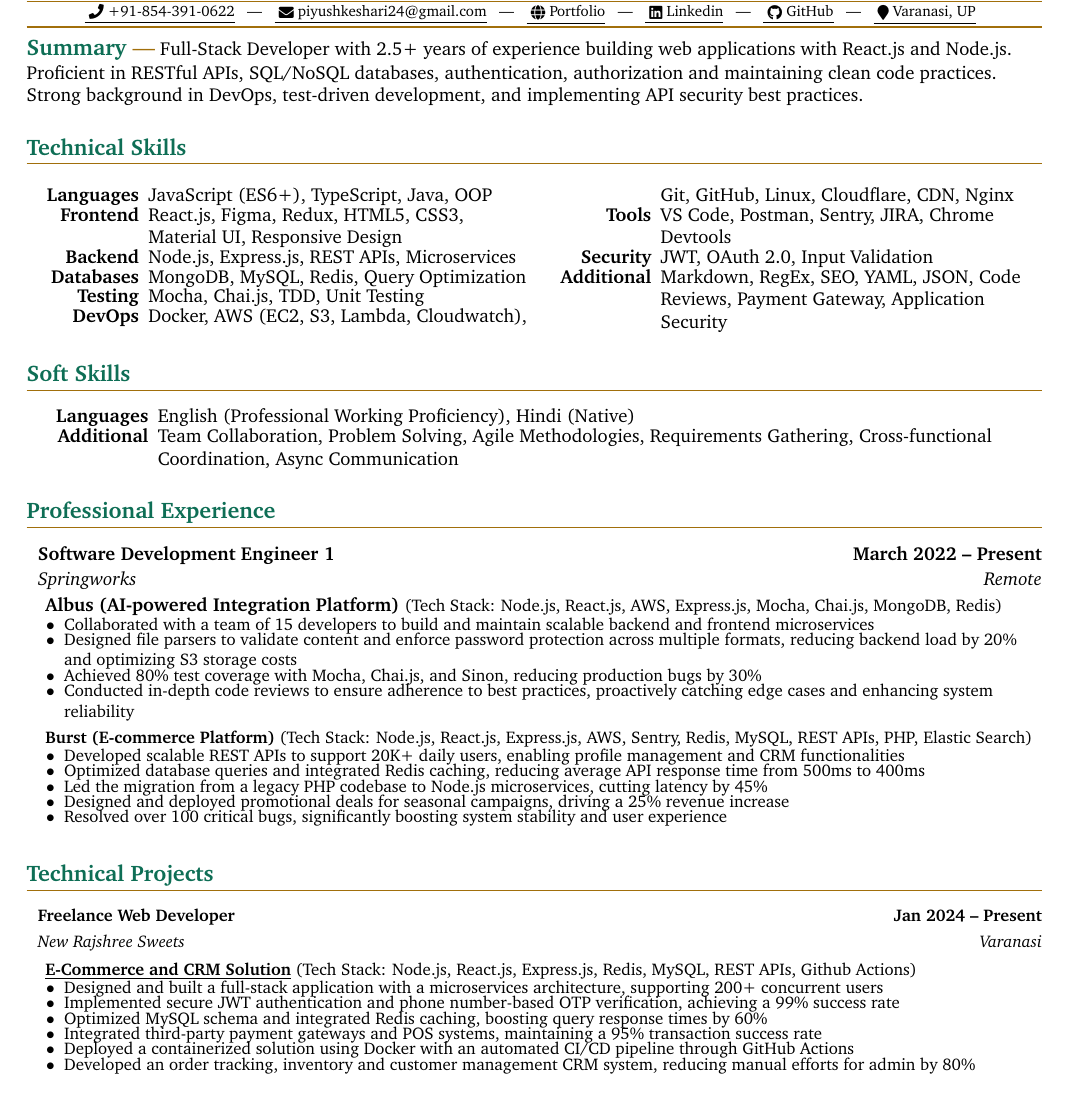
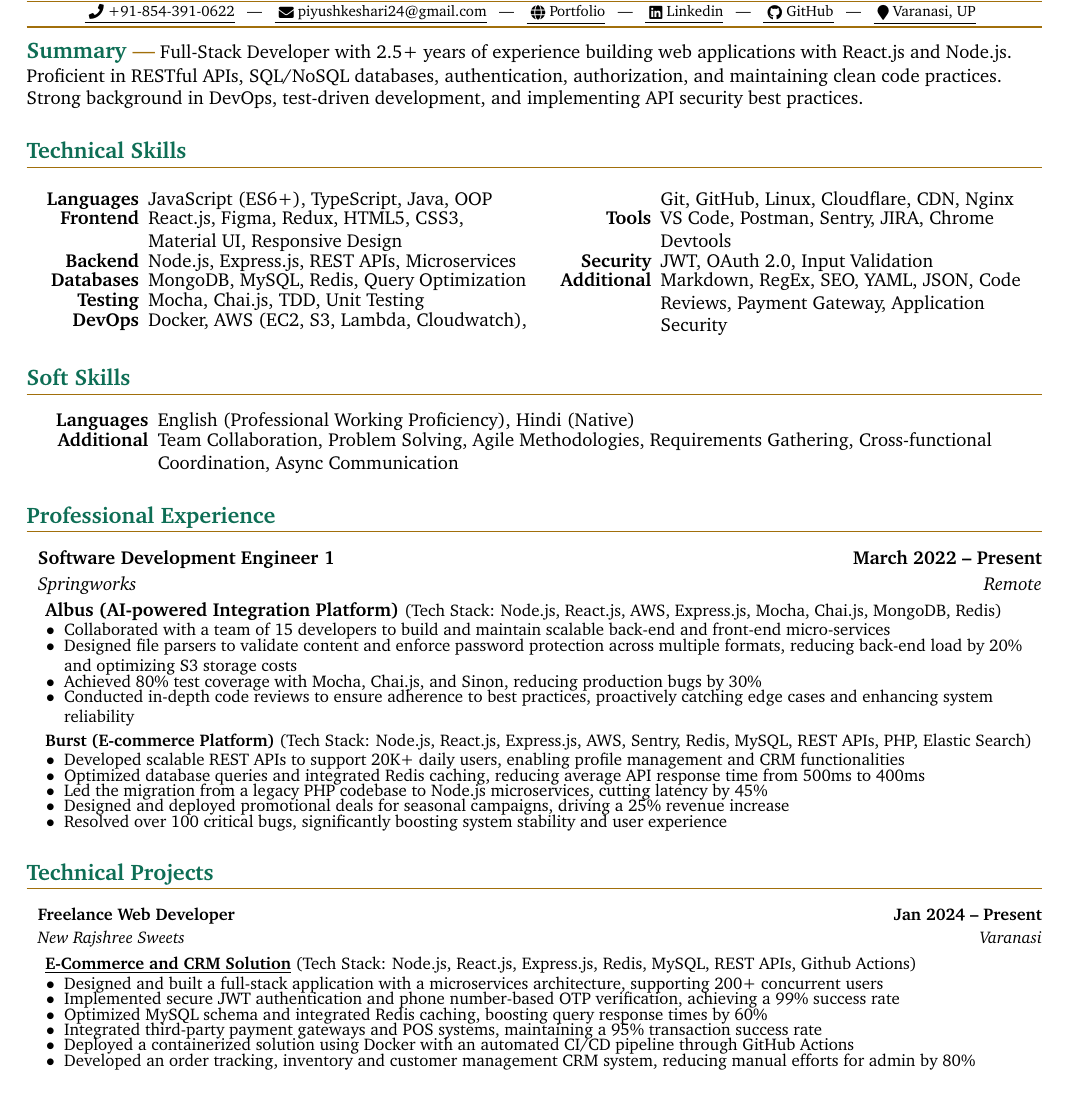
Before and after one commit to KeshariPiyush24/KeshariPiyush24.github.io, a LaTeX CV (src/assets/Resume.tex): part of the page, cut so that both start at the same text. Compiled offline with pdfLaTeX.

Commit message:
made consistent styling

```diff
--- a/src/assets/Resume.tex
+++ b/src/assets/Resume.tex
@@ -135,57 +124,63 @@
 	\vspace{1pt}
 	\headingIt{Springworks}{Remote}
 	\vspace{2pt}
-\hspace{10pt}\textbf{Albus (AI-powered Integration Platform)} \small{(Tech Stack: Node.js, React.js, AWS, Express.js, Mocha, Chai.js, MongoDB, Redis)}
+	\hspace{10pt}\textbf{Albus} \textbf{(AI-powered Integration Platform)} \small{(Tech Stack: Node.js, React.js, AWS, Express.js, Mocha, Chai.js, MongoDB, Redis)}
 	\vspace{1pt}
 	\begin{resume_list}
-    \item Collaborated with a team of 15 developers to build and maintain scalable backend and frontend microservices
-    \item Designed file parsers to validate content and enforce password protection across multiple formats, reducing backend load by 20\% and optimizing S3 storage costs
-    \item Achieved 80\% test coverage with Mocha, Chai.js, and Sinon, reducing production bugs by 30\%
-    \item Conducted in-depth code reviews to ensure adherence to best practices, proactively catching edge cases and enhancing system reliability
+		\item Collaborated with a team of 15 developers to build and maintain scalable
+		back-end and front-end micro-services \item Designed file parsers to validate
+		content and enforce password protection across multiple formats, reducing
+		back-end load by 20\% and optimizing S3 storage costs \item Achieved 80\%
+		test coverage with Mocha, Chai.js, and Sinon, reducing production bugs by 30\%
+		\item Conducted in-depth code reviews to ensure adherence to best practices,
+		proactively catching edge cases and enhancing system reliability
 	\end{resume_list}
-\vspace{4pt}
 
-\hspace{10pt}\textbf{Burst (E-commerce Platform)} \small{(Tech Stack: Node.js, React.js, Express.js, AWS, Sentry, Redis, MySQL, REST APIs, PHP, Elastic Search)}
+	\vspace{2pt}
+
+	\hspace{10pt}\textbf{Burst} \textbf{(E-commerce Platform)} \small{(Tech Stack: Node.js, React.js, Express.js, AWS, Sentry, Redis, MySQL, REST APIs, PHP, Elastic Search)}
 	\vspace{1pt}
 	\begin{resume_list}
-    \item Developed scalable REST APIs to support 20K+ daily users, enabling profile management and CRM functionalities
-    \item Optimized database queries and integrated Redis caching, reducing average API response time from 500ms to 400ms
-    \item Led the migration from a legacy PHP codebase to Node.js microservices, cutting latency by 45\%
-    \item Designed and deployed promotional deals for seasonal campaigns, driving a 25\% revenue increase
-    \item Resolved over 100 critical bugs, significantly boosting system stability and user experience
+		\item Developed scalable REST APIs to support 20K+ daily users, enabling profile
+		management and CRM functionalities \item Optimized database queries and integrated
+		Redis caching, reducing average API response time from 500ms to 400ms \item
+		Led the migration from a legacy PHP codebase to Node.js microservices, cutting
+		latency by 45\% \item Designed and deployed promotional deals for seasonal
+		campaigns, driving a 25\% revenue increase \item Resolved over 100 critical
+		bugs, significantly boosting system stability and user experience
 	\end{resume_list}
-\vspace{4pt}
 
 	\section{Technical Projects}
 	\headingBf{Freelance Web Developer}{Jan 2024 -- Present}
+	\vspace{1pt}
+	\headingIt{New Rajshree Sweets}{Varanasi}
 	\vspace{2pt}
-\headingIt{New Rajshree Sweets}{Varanasi}
-\vspace{3pt}
-\hspace{10pt}\textbf{\href{https://newrajshreesweets.com}{\underline{E-Commerce and CRM Solution}}} \small{(Tech Stack: Node.js, React.js, Express.js, Redis, MySQL, REST APIs, Github Actions)}
+	\hspace{10pt}\textbf{\href{https://newrajshreesweets.com}{\underline{E-Commerce and CRM Solution}}}
+	\small{(Tech Stack: Node.js, React.js, Express.js, Redis, MySQL, REST APIs, Github Actions)}
 	\vspace{1pt}
 	\begin{resume_list}
-    \item Designed and built a full-stack application with a microservices architecture, supporting 200+ concurrent users
-    \item Implemented secure JWT authentication and phone number-based OTP verification, achieving a 99\% success rate
-    \item Optimized MySQL schema and integrated Redis caching, boosting query response times by 60\%
-    \item Integrated third-party payment gateways and POS systems, maintaining a 95\% transaction success rate
-    \item Deployed a containerized solution using Docker with an automated CI/CD pipeline through GitHub Actions
-    \item Developed an order tracking, inventory and customer management CRM system, reducing manual efforts for admin by 80\%
+		\item Designed and built a full-stack application with a microservices architecture,
+		supporting 200+ concurrent users \item Implemented secure JWT authentication
+		and phone number-based OTP verification, achieving a 99\% success rate \item
+		Optimized MySQL schema and integrated Redis caching, boosting query response
+		times by 60\% \item Integrated third-party payment gateways and POS systems,
+		maintaining a 95\% transaction success rate \item Deployed a containerized solution
+		using Docker with an automated CI/CD pipeline through GitHub Actions \item Developed
+		an order tracking, inventory and customer management CRM system, reducing manual
+		efforts for admin by 80\%
 	\end{resume_list}
 
 	\section{Education}
 	\vspace{-1pt}
-\headingBf{B.Tech Computer Science (Honors)}{2019 -- 2023}
-\headingIt{GLA University, Mathura}{CPI: 8.23}
-\headingBf{Intermediate (CBSE)}{2017 -- 2018}
-\headingIt{Sant Atulanand Convent School, Varanasi}{Percentage: 83}
-\headingBf{High School (ICSE)}{2015 -- 2016}
-\headingIt{St Joseph's Convent School, Varanasi}{Percentage: 78.5}
+	\headingBf{B.Tech Computer Science (Honors)}{2019 -- 2023} \headingIt{GLA University, Mathura}{CPI: 8.23}
+	\headingBf{Intermediate (CBSE)}{2017 -- 2018} \headingIt{Sant Atulanand Convent School, Varanasi}{Percentage: 83}
+	\headingBf{High School (ICSE)}{2015 -- 2016} \headingIt{St Joseph's Convent School, Varanasi}{Percentage: 78.5}
 
 	\section{Certifications \& Achievements}
 	\begin{resume_list}
-  \item Solved 650+ DSA questions and participated in many contests on LeetCode \href{https://leetcode.com/u/KeshariPiyush24/}{\faLink}
+		\item Solved 650+ DSA questions and participated in many contests on
+		LeetCode \href{https://leetcode.com/u/KeshariPiyush24/}{\faLink}
 		\vspace{1pt}
 		\item MERN Stack and CI/CD Development Certification (GeeksForGeeks, 2024) \href{https://media.geeksforgeeks.org/certificates/1706532819/013b39c1dda8d49bf888496b0d0d6b1b.pdf}{\faLink}
 	\end{resume_list}
-
 \end{document}
```
Also changed, not shown: src/assets/Resume.tex (75 more changed lines). Lines whose indentation alone changed are shown as unchanged.
